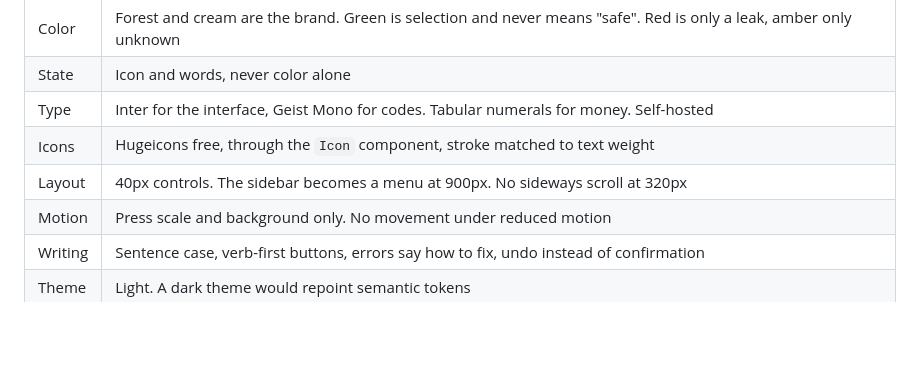
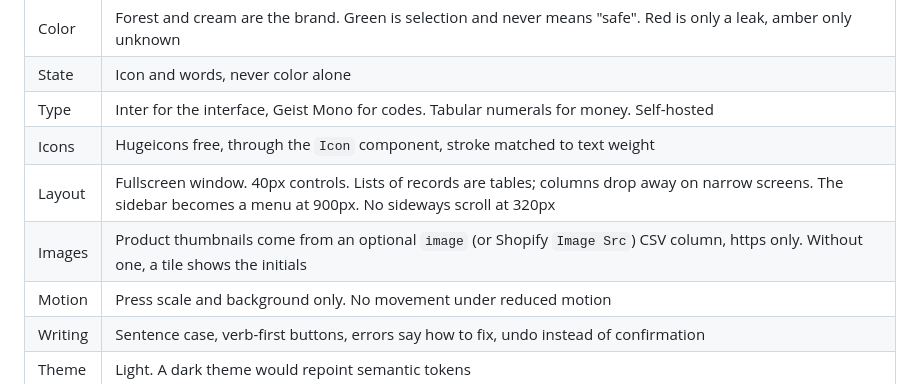
Before and after one commit to amit-ksh/plinth, a Markdown page: docs/design/README.md, the part around the change. Drawn GitHub-style; blank space fills up the shorter version.

```diff
--- a/docs/design/README.md
+++ b/docs/design/README.md
@@ -22,7 +22,8 @@ The palette and window layout began from mood-board references, which are not pa
 | State | Icon and words, never color alone |
 | Type | Inter for the interface, Geist Mono for codes. Tabular numerals for money. Self-hosted |
 | Icons | Hugeicons free, through the `Icon` component, stroke matched to text weight |
-| Layout | 40px controls. The sidebar becomes a menu at 900px. No sideways scroll at 320px |
+| Layout | Fullscreen window. 40px controls. Lists of records are tables; columns drop away on narrow screens. The sidebar becomes a menu at 900px. No sideways scroll at 320px |
+| Images | Product thumbnails come from an optional `image` (or Shopify `Image Src`) CSV column, https only. Without one, a tile shows the initials |
 | Motion | Press scale and background only. No movement under reduced motion |
 | Writing | Sentence case, verb-first buttons, errors say how to fix, undo instead of confirmation |
 | Theme | Light. A dark theme would repoint semantic tokens |
```
Also changed, not shown: docs/screenshots/home.png, 15 other files.
